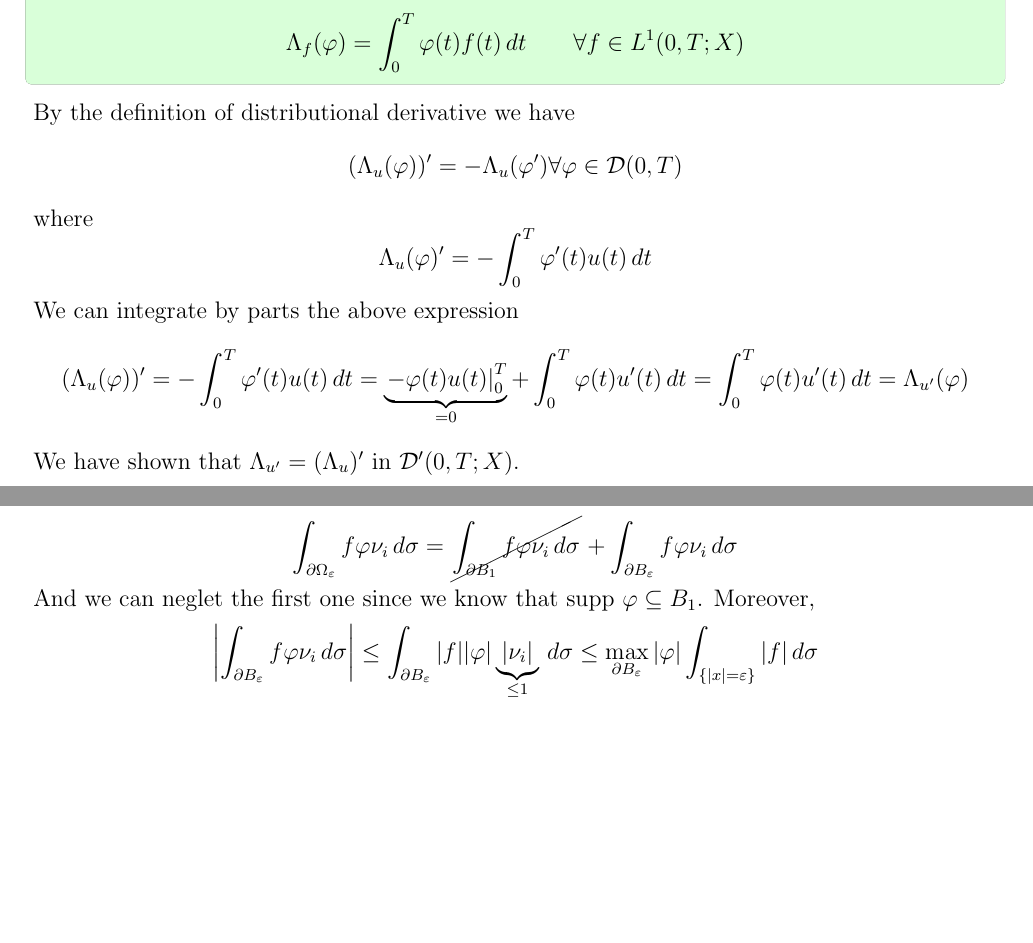
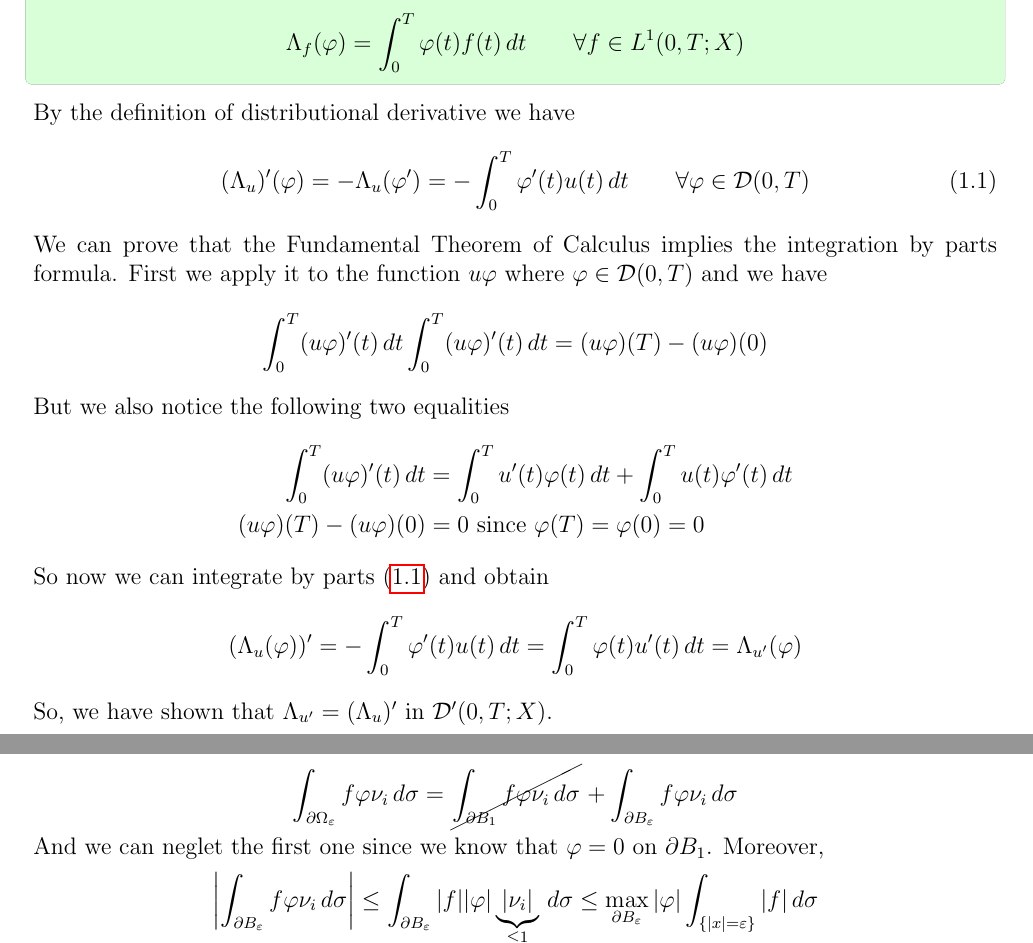
Before and after one commit to alessandropedone/APDE_Exams, a LaTeX document (apde.tex, which reads Sections/TDE21.tex, Sections/TDE22.tex): two parts of pages 7 and 40 of 108, joined at a grey line, cut so that both start at the same text, the shorter picture padded with empty space. Compiled offline with pdfLaTeX.

Commit message:
june 2021 correction

```diff
--- a/Sections/TDE21.tex
+++ b/Sections/TDE21.tex
@@ -205,20 +205,28 @@ Since \(\alpha(x)\) is bounded (is a function in \(H^1_0\)) we have that the ene
 \end{exercise}
 
 By the definition of distributional derivative we have
-\[
-    (\Lambda_u(\phi))' = - \Lambda_u(\phi') \forall \phi \in \mathcal{D}(0, T)
-\]
-where
-\[
-    \Lambda_u(\phi)' = - \int_0^T \phi'(t) u(t) \, dt
-\]
-We can integrate by parts the above expression
+\begin{equation} \label{eq:distributional_derivative}
+    (\Lambda_u)'(\phi) = - \Lambda_u(\phi') =  - \int_0^T \phi'(t) u(t) \, dt \qquad \forall \phi \in \mathcal{D}(0, T)
+\end{equation}
+We can prove that the Fundamental Theorem of Calculus implies the integration by parts formula.
+First we apply it to the function \(u \phi\) where \(\phi \in \mathcal{D}(0, T)\) and we have
+\begin{equation*}
+    \int_0^T (u\phi)'(t) \, dt \int_0^T (u\phi)'(t) \, dt = (u \phi) (T) - (u \phi) (0)
+\end{equation*}
+But we also notice the following two equalities
 \[
     \begin{split}
-        (\Lambda_u(\phi))' = - \int_0^T \phi'(t) u(t) \, dt =  \underbrace{\left. - \phi(t) u(t) \right|_0^T}_{=0} + \int_0^T \phi(t) u'(t) \, dt = \int_0^T \phi(t) u'(t) \, dt = \Lambda_{u'}(\phi)
+        \int_0^T (u\phi)'(t) \, dt &= \int_0^T u'(t) \phi(t) \, dt + \int_0^T u(t) \phi'(t) \, dt\\
+        (u \phi) (T) - (u \phi) (0) &= 0 \text{ since } \phi(T) = \phi(0) = 0 \\
     \end{split}
 \]
-We have shown that \(\Lambda_{u'} = (\Lambda_u)'\) in \(\mathcal{D}'(0, T; X)\).
+So now we can integrate by parts \eqref{eq:distributional_derivative} and obtain
+\[
+    \begin{split}
+        (\Lambda_u(\phi))' = - \int_0^T \phi'(t) u(t) \, dt = \int_0^T \phi(t) u'(t) \, dt = \Lambda_{u'}(\phi)
+    \end{split}
+\]
+So, we have shown that \(\Lambda_{u'} = (\Lambda_u)'\) in \(\mathcal{D}'(0, T; X)\).
 
 \newpage
 \subsection{July 2021}
--- a/Sections/TDE22.tex
+++ b/Sections/TDE22.tex
@@ -439,7 +439,7 @@ It is clear now clear why we need to check that the boundary term goes to zero.
         \int_{\partial\Omega_\epsilon} f \phi \nu_i \, d\sigma = \cancel{\int_{\partial B_1} f \phi \nu_i \, d\sigma} + \int_{\partial B_\epsilon} f \phi \nu_i \, d\sigma
     \end{split}
 \]
-And we can neglet the first one since we know that \(\text{supp } \phi \subseteq B_1\).
+And we can neglet the first one since we know that $\phi = 0$ on $\partial B_1$.
 Moreover,
 \[
     \begin{split}
```
Also changed, not shown: apde.pdf, Sections/TDE21.tex (2 more changed lines).
